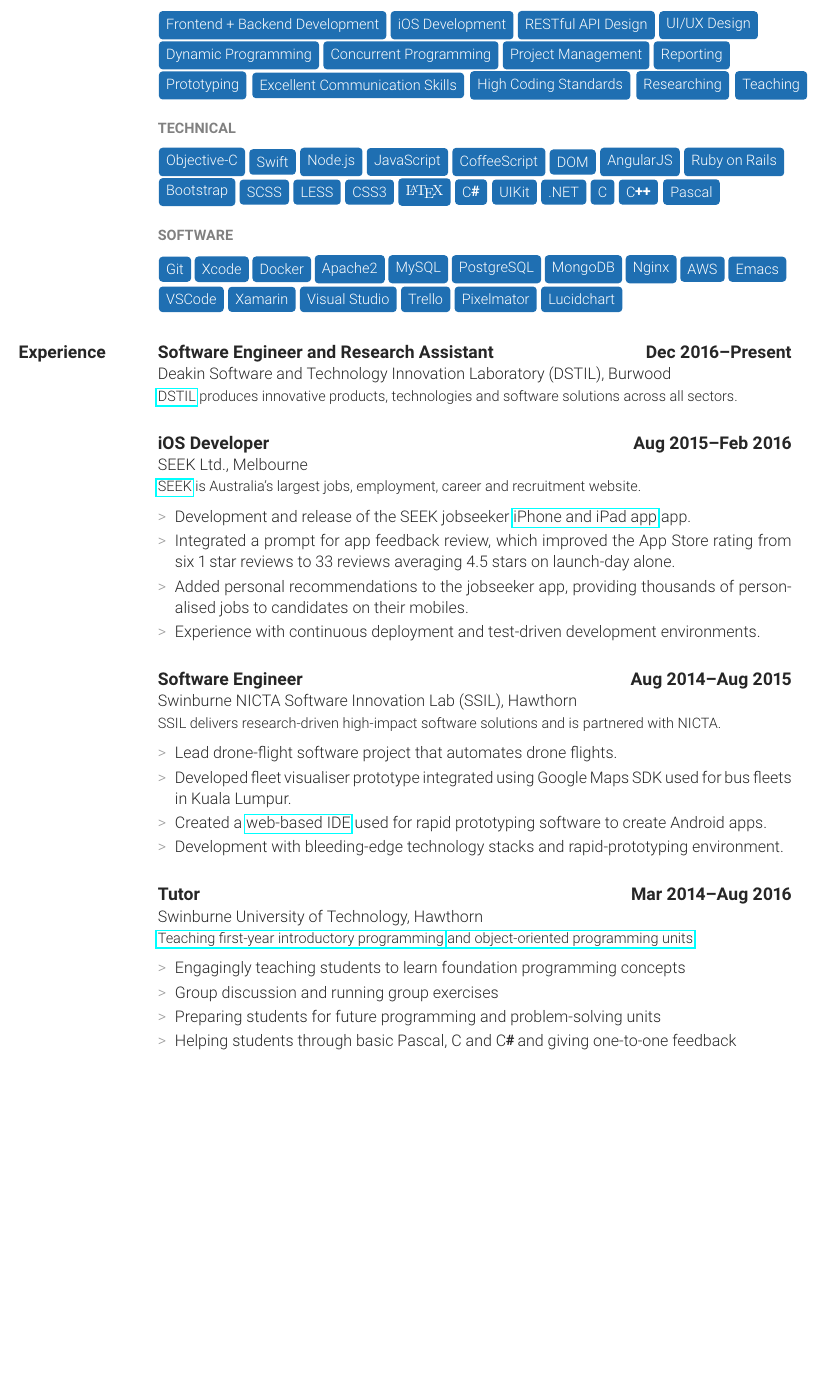
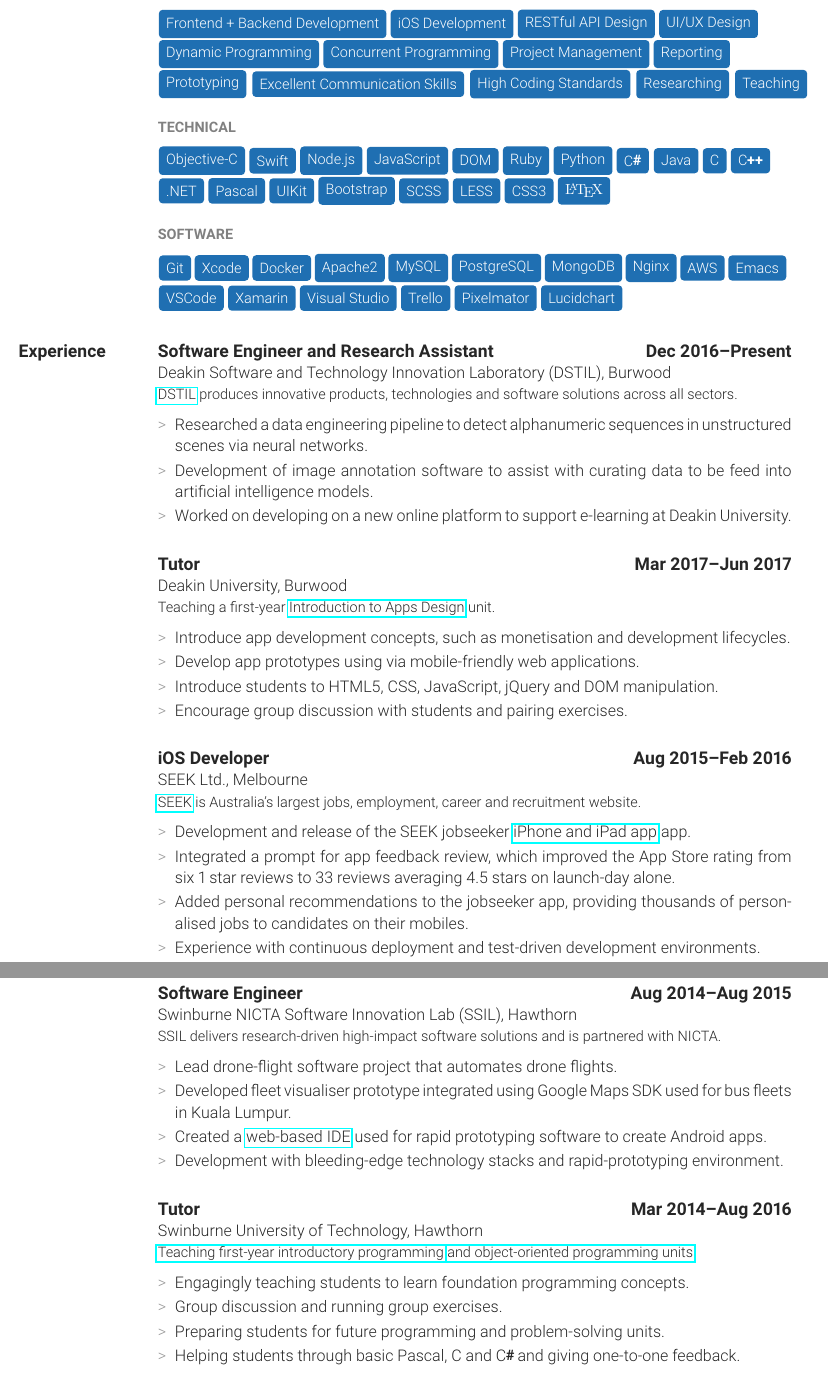
Before and after one commit to alexcu/resume, a LaTeX CV (resume.tex, which reads sections/experience.tex, sections/skills.tex): part of page 1 of 3 before the commit and two parts of pages 1 and 2 of 4 after it, the two joined at a grey line, cut so that both start at the same text, the shorter picture padded with empty space. The pictures show the PDF file resume.pdf that the author committed with the source.

Commit message:
CONTENT: Update skills and jobs

```diff
--- a/sections/experience.tex
+++ b/sections/experience.tex
@@ -19,7 +19,19 @@
         {Deakin Software and Technology Innovation Laboratory (DSTIL), Burwood}
         {\href{http://www.deakin.edu.au/information-technology/dstil}{DSTIL} produces innovative products, technologies and software solutions across all sectors.}
         {
-
+          \item Researched a data engineering pipeline to detect alphanumeric sequences in unstructured scenes via neural networks.
+          \item Development of image annotation software to assist with curating data to be feed into artificial intelligence models.
+          \item Worked on developing on a new online platform to support e-learning at Deakin University.
+        }
+    \job{Tutor}
+        {Mar 2017}{Jun 2017}
+        {Deakin University, Burwood}
+        {Teaching a first-year \href{http://www.deakin.edu.au/current-students-courses/unit.php?unit=SIT120}{Introduction to Apps Design} unit.}
+        {
+          \item Introduce app development concepts, such as monetisation and development lifecycles.
+          \item Develop app prototypes using via mobile-friendly web applications.
+          \item Introduce students to HTML5, CSS, JavaScript, jQuery and DOM manipulation.
+          \item Encourage group discussion with students and pairing exercises.
         }
     \job{iOS Developer}
         {Aug 2015}{Feb 2016}
--- a/sections/skills.tex
+++ b/sections/skills.tex
@@ -37,7 +37,4 @@
         \tag{Swift}
         \tag{Node.js}
         \tag{JavaScript}
-        \tag{CoffeeScript}
         \tag{DOM}
-        \tag{AngularJS}
-        \tag{Ruby on Rails}
```
Also changed, not shown: resume.pdf, sections/experience.tex (15 more changed lines), sections/skills.tex (15 more changed lines).
